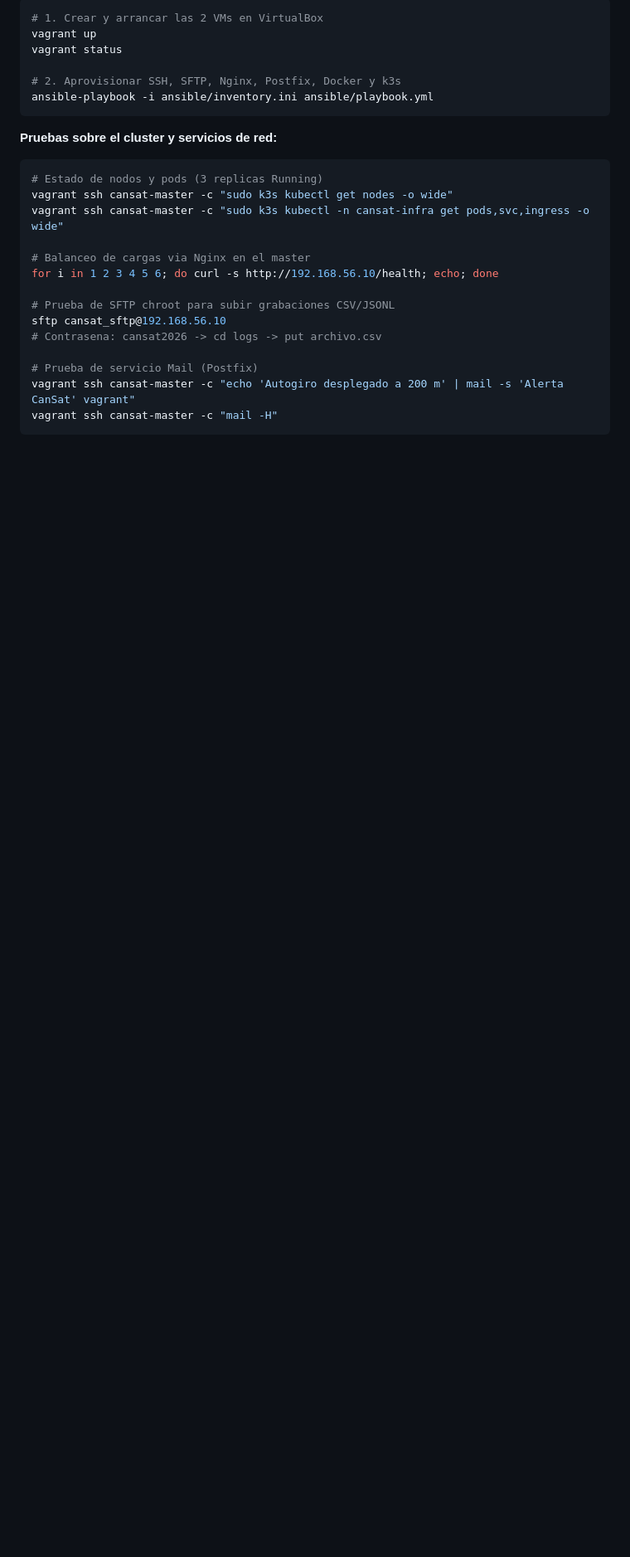
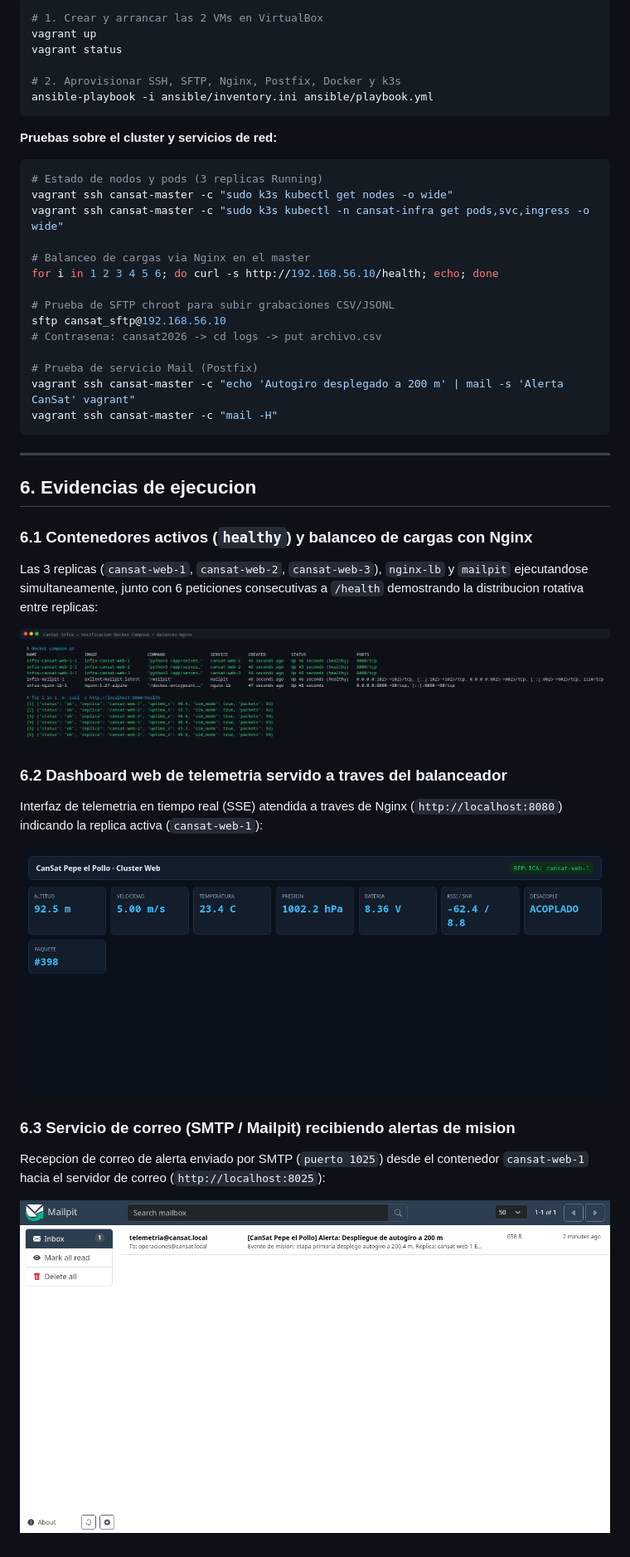
Before and after one commit to 1230235-cloud/proyecto-infraestructura, a Markdown page: README.md, the part around the change. Shown at 83% size. GitHub-like rendering; pictures changed too: docs/evidencia-balanceo-docker.png (added), docs/evidencia-dashboard.png (added), docs/evidencia-mailpit.png (added); blank space fills up the shorter version.

Commit message:
docs: add live execution screenshots to README

````diff
--- a/README.md
+++ b/README.md
@@ -136,3 +136,22 @@ sftp cansat_sftp@192.168.56.10
 vagrant ssh cansat-master -c "echo 'Autogiro desplegado a 200 m' | mail -s 'Alerta CanSat' vagrant"
 vagrant ssh cansat-master -c "mail -H"
 ```
+
+---
+
+## 6. Evidencias de ejecucion
+
+### 6.1 Contenedores activos (`healthy`) y balanceo de cargas con Nginx
+Las 3 replicas (`cansat-web-1`, `cansat-web-2`, `cansat-web-3`), `nginx-lb` y `mailpit` ejecutandose simultaneamente, junto con 6 peticiones consecutivas a `/health` demostrando la distribucion rotativa entre replicas:
+
+![Verificacion Docker Compose y balanceo de cargas](docs/evidencia-balanceo-docker.png)
+
+### 6.2 Dashboard web de telemetria servido a traves del balanceador
+Interfaz de telemetria en tiempo real (SSE) atendida a traves de Nginx (`http://localhost:8080`) indicando la replica activa (`cansat-web-1`):
+
+![Dashboard web CanSat a traves de Nginx](docs/evidencia-dashboard.png)
+
+### 6.3 Servicio de correo (SMTP / Mailpit) recibiendo alertas de mision
+Recepcion de correo de alerta enviado por SMTP (`puerto 1025`) desde el contenedor `cansat-web-1` hacia el servidor de correo (`http://localhost:8025`):
+
+![Servicio de correo Mailpit con alerta CanSat](docs/evidencia-mailpit.png)
````
